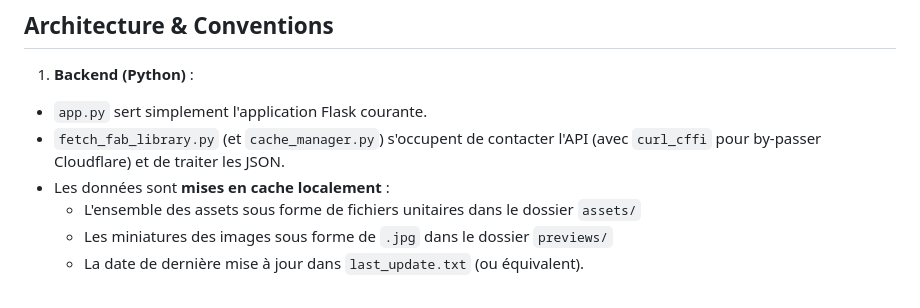
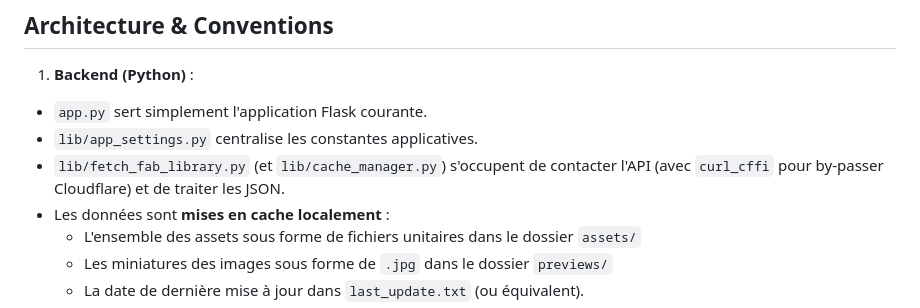
Before and after one commit to LaurentOngaro/FabAssetsManager, a Markdown page: .github/instructions/FabAssetsManager.instructions.md, the part around the change. GitHub-like rendering.

```diff
--- a/.github/instructions/FabAssetsManager.instructions.md
+++ b/.github/instructions/FabAssetsManager.instructions.md
@@ -14,7 +14,8 @@ Application locale (Python/Flask + Vanilla JS/HTML) permettant de lister, filtre
 1. **Backend (Python)** :
 
 - `app.py` sert simplement l'application Flask courante.
-- `fetch_fab_library.py` (et `cache_manager.py`) s'occupent de contacter l'API (avec `curl_cffi` pour by-passer Cloudflare) et de traiter les JSON.
+- `lib/app_settings.py` centralise les constantes applicatives.
+- `lib/fetch_fab_library.py` (et `lib/cache_manager.py`) s'occupent de contacter l'API (avec `curl_cffi` pour by-passer Cloudflare) et de traiter les JSON.
 - Les données sont **mises en cache localement** :
   - L'ensemble des assets sous forme de fichiers unitaires dans le dossier `assets/`
   - Les miniatures des images sous forme de `.jpg` dans le dossier `previews/`
```
Also changed, not shown: .github/SPEC.md (+1 -0 lines), README.md (+8 -2 lines).
